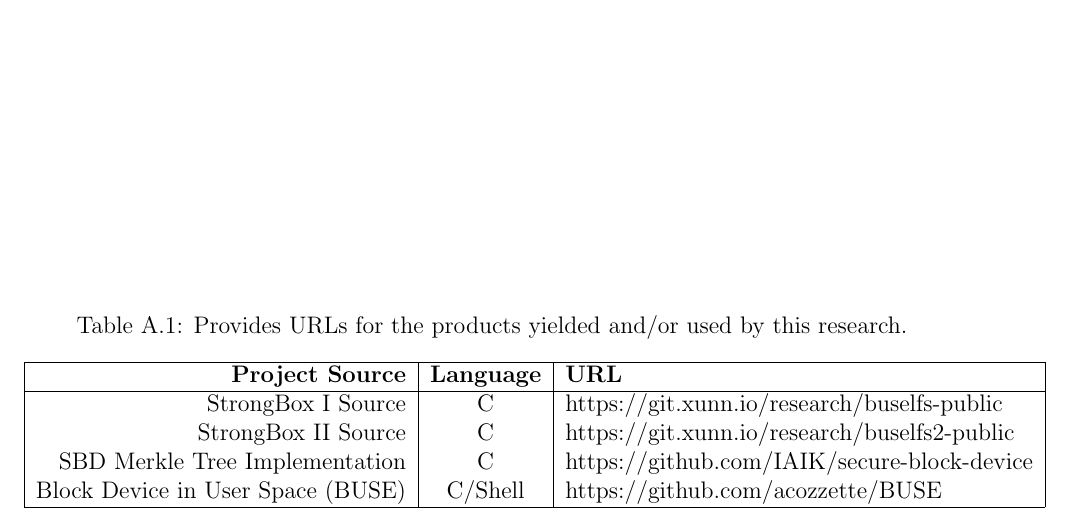
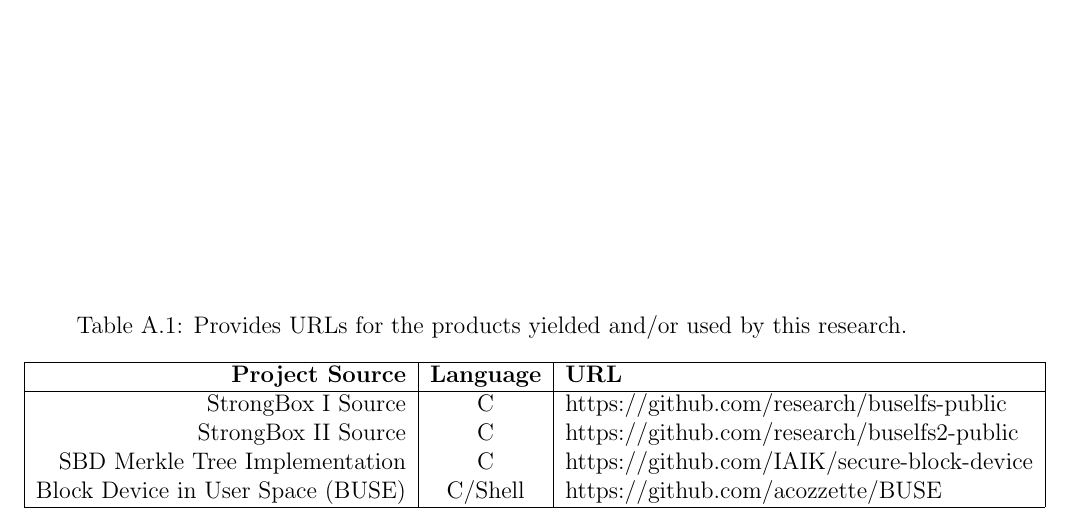
Before and after one commit to Xunnamius/candidacy-exam, a LaTeX thesis (_paper.tex, which reads 4_availability.tex): part of page 16 of 21, cut so that both start at the same text. Compiled offline with pdfLaTeX.

Commit message:
small updates

```diff
--- a/4_availability.tex
+++ b/4_availability.tex
@@ -16,8 +16,8 @@ in the provided README documentation linked below.
         \cline{1-3}
         \textbf{Project Source} & \textbf{Language} & \textbf{URL} & \\
         \cline{1-3}
-        StrongBox I Source & C & https://git.xunn.io/research/buselfs-public & \\
-        StrongBox II Source & C & https://git.xunn.io/research/buselfs2-public & \\
+        StrongBox I Source & C & https://github.com/research/buselfs-public & \\
+        StrongBox II Source & C & https://github.com/research/buselfs2-public & \\
         SBD Merkle Tree Implementation & C & https://github.com/IAIK/secure-block-device & \\
         Block Device in User Space (BUSE) & C/Shell & https://github.com/acozzette/BUSE & \\
         \cline{1-3}
```
